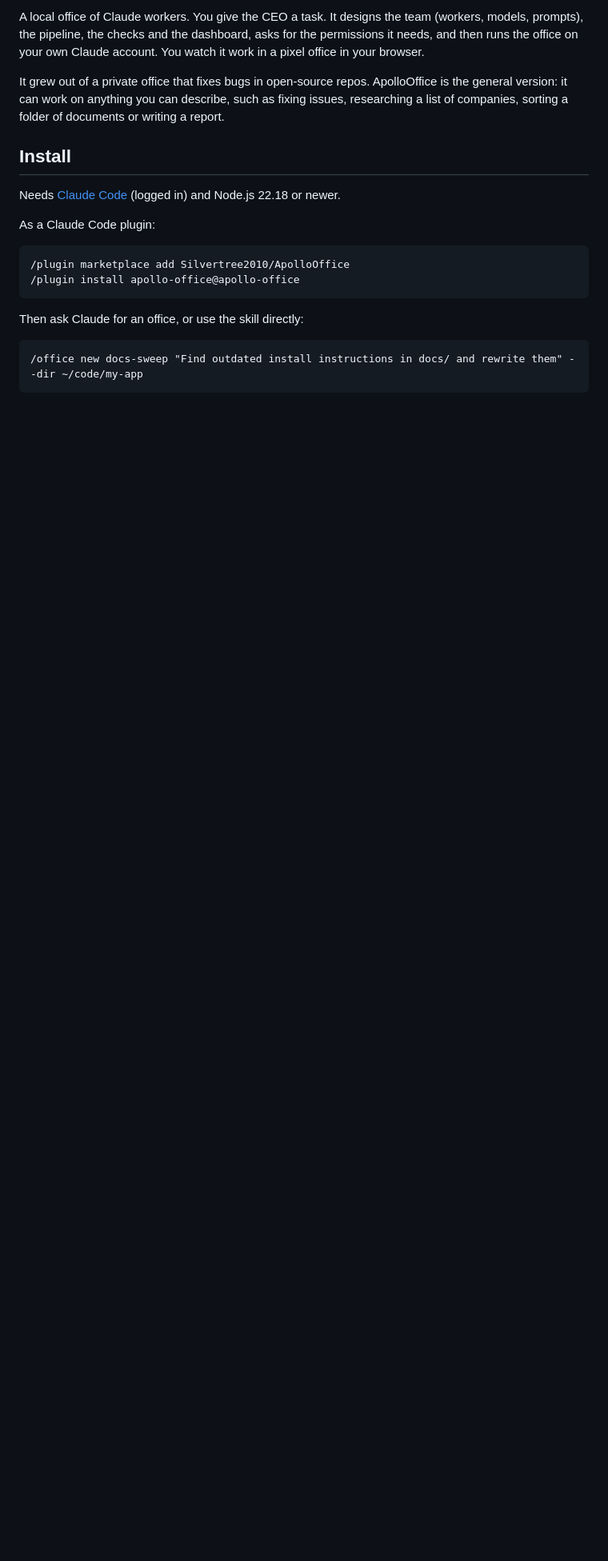
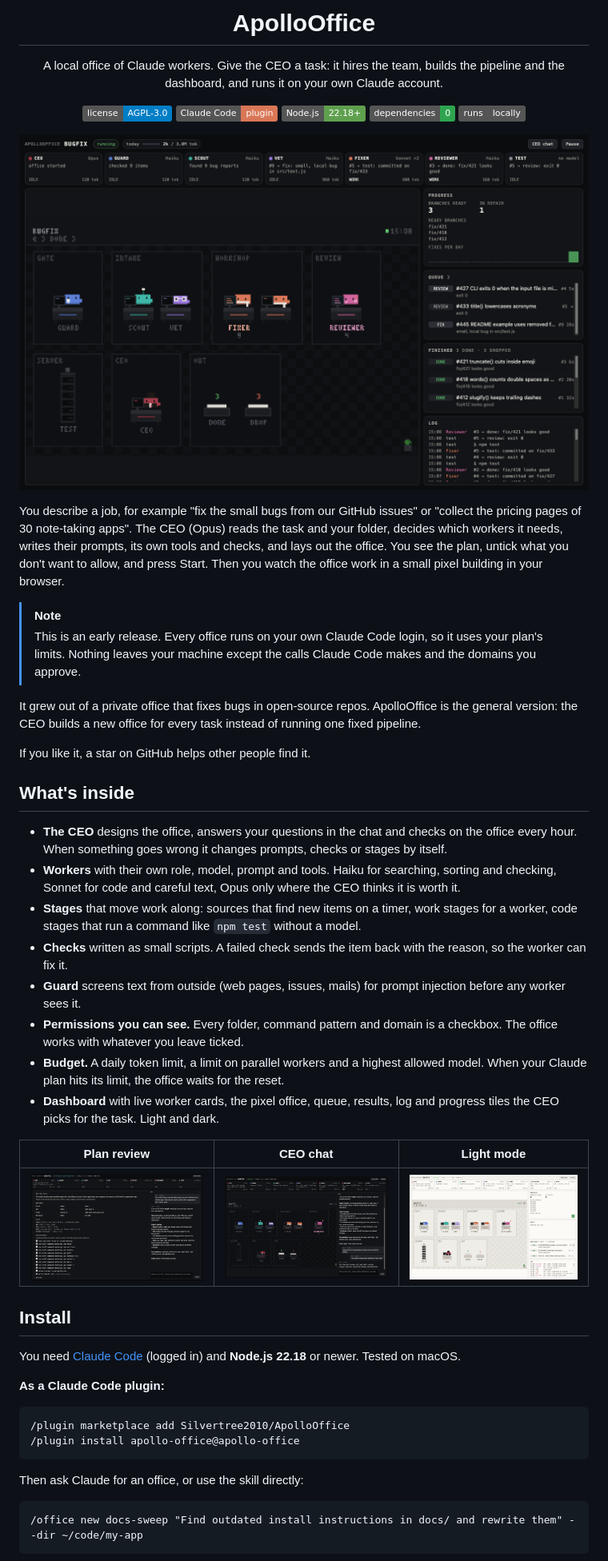
Before and after one commit to Silvertree2010/ApolloOffice, a Markdown page: README.md, the part around the change printed below. Shown: that part at 80% size. Rendered like a GitHub page; pictures changed too: docs/images/chat.png (added), docs/images/hero.png (added), docs/images/light.png (added); badges without logos; blank space fills up the shorter version.

Commit message:
README in the style of ApolloShell with icon and screenshots; show home paths as ~, strip markdown in tiles and log

````diff
--- a/README.md
+++ b/README.md
@@ -2,13 +4,72 @@
 
-A local office of Claude workers. You give the CEO a task. It designs the team (workers, models, prompts), the pipeline, the checks and the dashboard, asks for the permissions it needs, and then runs the office on your own Claude account. You watch it work in a pixel office in your browser.
+<h1 align="center">ApolloOffice</h1>
 
-It grew out of a private office that fixes bugs in open-source repos. ApolloOffice is the general version: it can work on anything you can describe, such as fixing issues, researching a list of companies, sorting a folder of documents or writing a report.
+<p align="center">
+  A local office of Claude workers. Give the CEO a task: it hires the team,
+  builds the pipeline and the dashboard, and runs it on your own Claude account.
+</p>
+
+<p align="center">
+  <a href="LICENSE"><img src="https://img.shields.io/badge/license-AGPL--3.0-blue" alt="License: AGPL-3.0"></a>
+  <img src="https://img.shields.io/badge/Claude%20Code-plugin-D97757?logo=claude&amp;logoColor=white" alt="Claude Code plugin">
+  <img src="https://img.shields.io/badge/Node.js-22.18%2B-5FA04E?logo=nodedotjs&amp;logoColor=white" alt="Node.js 22.18+">
+  <img src="https://img.shields.io/badge/dependencies-0-2EA44F" alt="No dependencies">
+  <img src="https://img.shields.io/badge/runs-locally-555555" alt="Runs locally">
+</p>
+
+![A running office: Scout and Vet in the intake room, two Fixers in the workshop, the Reviewer, a test server and the CEO, with ready branches on the right](docs/images/hero.png)
+
+You describe a job, for example "fix the small bugs from our GitHub issues"
+or "collect the pricing pages of 30 note-taking apps". The CEO (Opus) reads
+the task and your folder, decides which workers it needs, writes their
+prompts, its own tools and checks, and lays out the office. You see the plan,
+untick what you don't want to allow, and press Start. Then you watch the
+office work in a small pixel building in your browser.
+
+> [!NOTE]
+> This is an early release. Every office runs on your own Claude Code login,
+> so it uses your plan's limits. Nothing leaves your machine except the calls
+> Claude Code makes and the domains you approve.
+
+It grew out of a private office that fixes bugs in open-source repos.
+ApolloOffice is the general version: the CEO builds a new office for every
+task instead of running one fixed pipeline.
+
+If you like it, a star on GitHub helps other people find it.
+
+## What's inside
+
+- **The CEO** designs the office, answers your questions in the chat and
+  checks on the office every hour. When something goes wrong it changes
+  prompts, checks or stages by itself.
+- **Workers** with their own role, model, prompt and tools. Haiku for
+  searching, sorting and checking, Sonnet for code and careful text, Opus only
+  where the CEO thinks it is worth it.
+- **Stages** that move work along: sources that find new items on a timer,
+  work stages for a worker, code stages that run a command like `npm test`
+  without a model.
+- **Checks** written as small scripts. A failed check sends the item back with
+  the reason, so the worker can fix it.
+- **Guard** screens text from outside (web pages, issues, mails) for prompt
+  injection before any worker sees it.
+- **Permissions you can see.** Every folder, command pattern and domain is a
+  checkbox. The office works with whatever you leave ticked.
+- **Budget.** A daily token limit, a limit on parallel workers and a highest
+  allowed model. When your Claude plan hits its limit, the office waits for the
+  reset.
+- **Dashboard** with live worker cards, the pixel office, queue, results, log
+  and progress tiles the CEO picks for the task. Light and dark.
+
+| Plan review | CEO chat | Light mode |
+| --- | --- | --- |
+| <img src="docs/images/plan.png" alt="Office plan with workers, flow and a checkbox for each permission"> | <img src="docs/images/chat.png" alt="CEO chat explaining the office and answering a question"> | <img src="docs/images/light.png" alt="The same office in light mode"> |
 
 ## Install
 
-Needs [Claude Code](https://claude.com/claude-code) (logged in) and Node.js 22.18 or newer.
+You need [Claude Code](https://claude.com/claude-code) (logged in) and
+**Node.js 22.18** or newer. Tested on macOS.
 
-As a Claude Code plugin:
+**As a Claude Code plugin:**
 
 ```
 /plugin marketplace add Silvertree2010/ApolloOffice
````
Also changed, not shown: other parts of README.md (+64 -30 lines), docs/images/icon.png (added), 3 other files.
